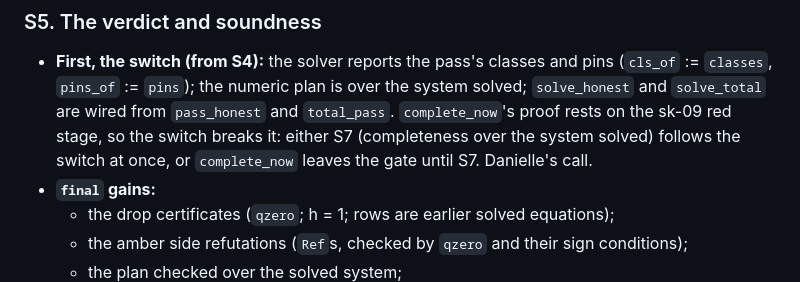
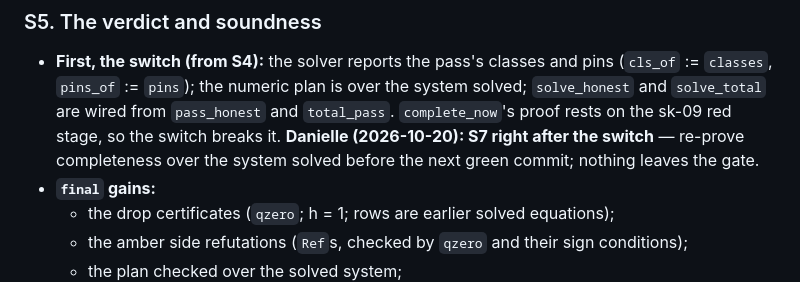
Before and after one commit to Phylliida/bend-cad, a Markdown page: PLAN-sk13a.md, the part around the change. Rendered like a GitHub page.

```diff
--- a/PLAN-sk13a.md
+++ b/PLAN-sk13a.md
@@ -362,9 +362,10 @@ As planned:
   and pins (`cls_of` := `classes`, `pins_of` := `pins`); the numeric
   plan is over the system solved; `solve_honest` and `solve_total` are
   wired from `pass_honest` and `total_pass`. `complete_now`'s proof
-  rests on the sk-09 red stage, so the switch breaks it: either S7
-  (completeness over the system solved) follows the switch at once, or
-  `complete_now` leaves the gate until S7. Danielle's call.
+  rests on the sk-09 red stage, so the switch breaks it. **Danielle
+  (2026-10-20): S7 right after the switch** — re-prove completeness over
+  the system solved before the next green commit; nothing leaves the
+  gate.
 - **`final` gains:**
   - the drop certificates (`qzero`; h = 1; rows are earlier solved
     equations);
```
Also changed, not shown: HANDOFF.md (+5 -4 lines).
